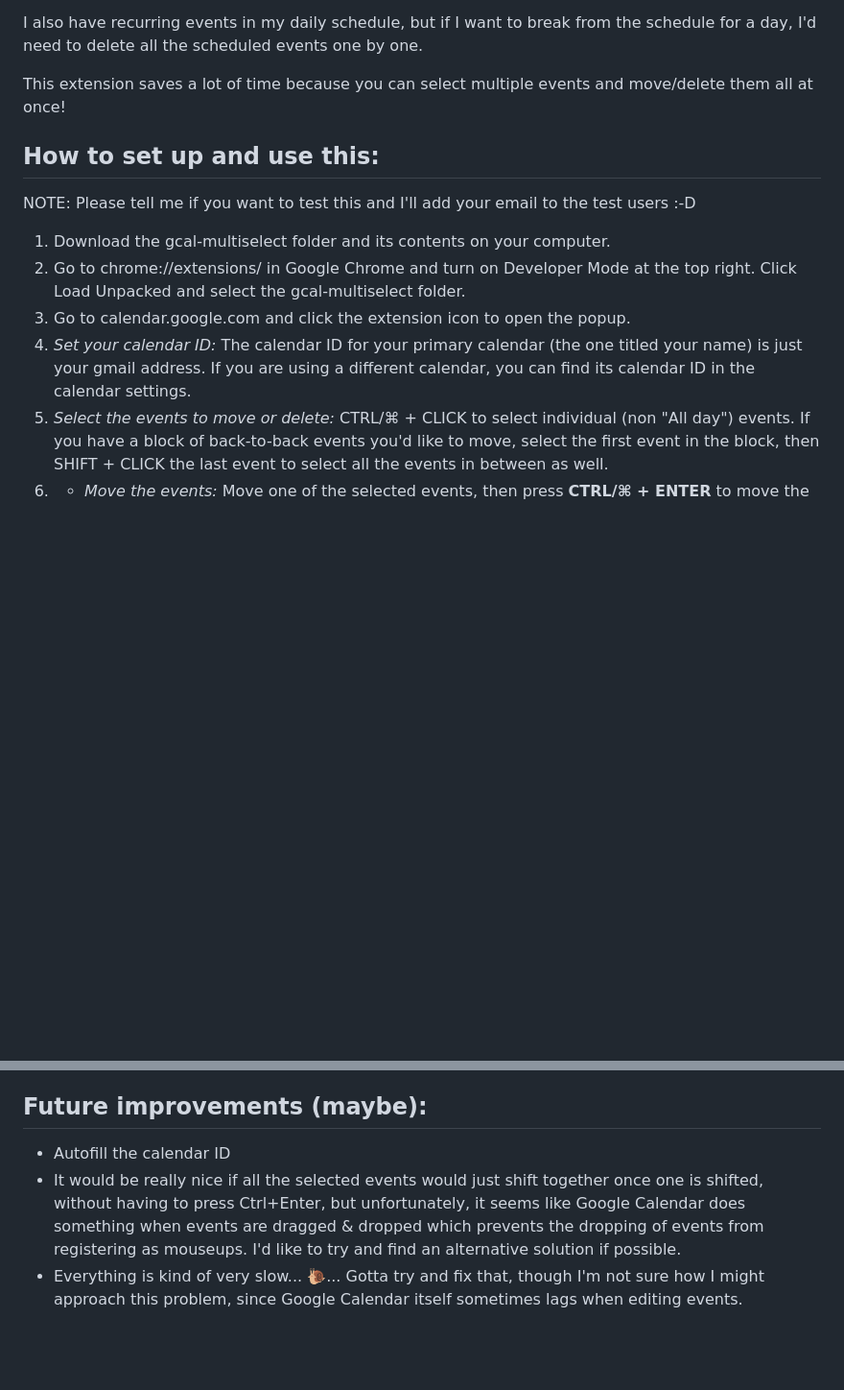
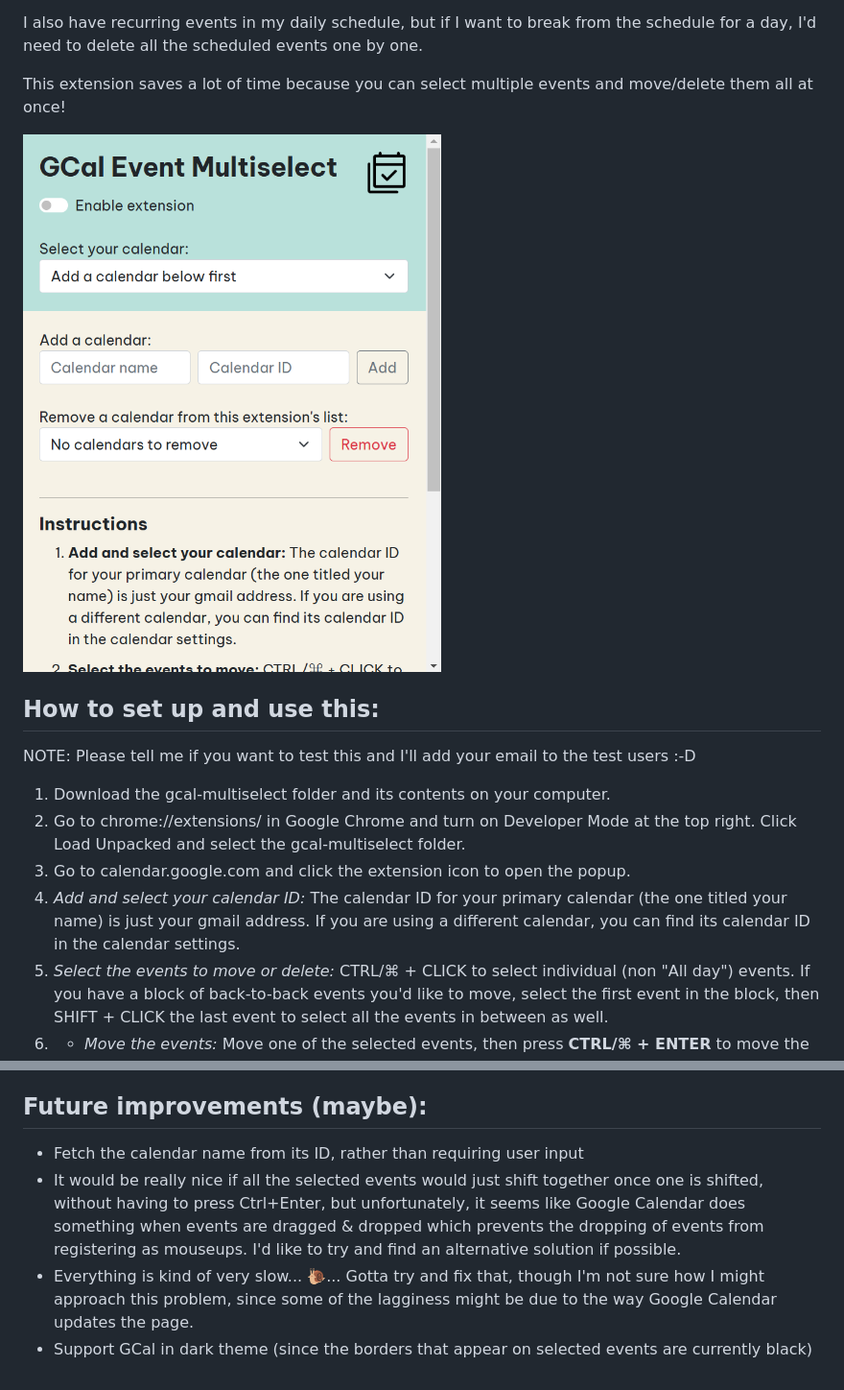
Before and after one commit to faithlky/gcal-multiselect, a Markdown page: README.md, 2 parts joined by grey strips. Shown at 96% size. Rendered like a GitHub page; pictures changed too: images/popup-screenshot.png (added); blank space fills up the shorter version.

Commit message:
popup edits

```diff
--- a/README.md
+++ b/README.md
@@ -9,12 +9,14 @@ I also have recurring events in my daily schedule, but if I want to break from t
 
 This extension saves a lot of time because you can select multiple events and move/delete them all at once!
 
+![Screenshot of extension popup](images/popup-screenshot.png)
+
 ## How to set up and use this:
 NOTE: Please tell me if you want to test this and I'll add your email to the test users :-D
 1. Download the gcal-multiselect folder and its contents on your computer.
 2. Go to chrome://extensions/ in Google Chrome and turn on Developer Mode at the top right. Click Load Unpacked and select the gcal-multiselect folder.
 3. Go to calendar.google.com and click the extension icon to open the popup.
-4. _Set your calendar ID:_ The calendar ID for your primary calendar (the one titled your name) is just your gmail address. If you are using a different calendar, you can find its calendar ID in the calendar settings.
+4. _Add and select your calendar ID:_ The calendar ID for your primary calendar (the one titled your name) is just your gmail address. If you are using a different calendar, you can find its calendar ID in the calendar settings.
 5. _Select the events to move or delete:_ CTRL/⌘ + CLICK to select individual (non "All day") events. If you have a block of back-to-back events you'd like to move, select the first event in the block, then SHIFT + CLICK the last event to select all the events in between as well.
 6.
     * _Move the events:_ Move one of the selected events, then press **CTRL/⌘ + ENTER** to move the rest.
@@ -33,6 +35,7 @@ NOTE: Please tell me if you want to test this and I'll add your email to the tes
 6. Replace "client_id" and "key" in manifest.json with your own client ID (from step 5) and public key (from step 1) respectively.
 
 ## Future improvements (maybe):
-* Autofill the calendar ID
+* Fetch the calendar name from its ID, rather than requiring user input
 * It would be really nice if all the selected events would just shift together once one is shifted, without having to press Ctrl+Enter, but unfortunately, it seems like Google Calendar does something when events are dragged & dropped which prevents the dropping of events from registering as mouseups. I'd like to try and find an alternative solution if possible.
-* Everything is kind of very slow... 🐌... Gotta try and fix that, though I'm not sure how I might approach this problem, since Google Calendar itself sometimes lags when editing events.
+* Everything is kind of very slow... 🐌... Gotta try and fix that, though I'm not sure how I might approach this problem, since some of the lagginess might be due to the way Google Calendar updates the page.
+* Support GCal in dark theme (since the borders that appear on selected events are currently black)
```
Also changed, not shown: 5 other files.
